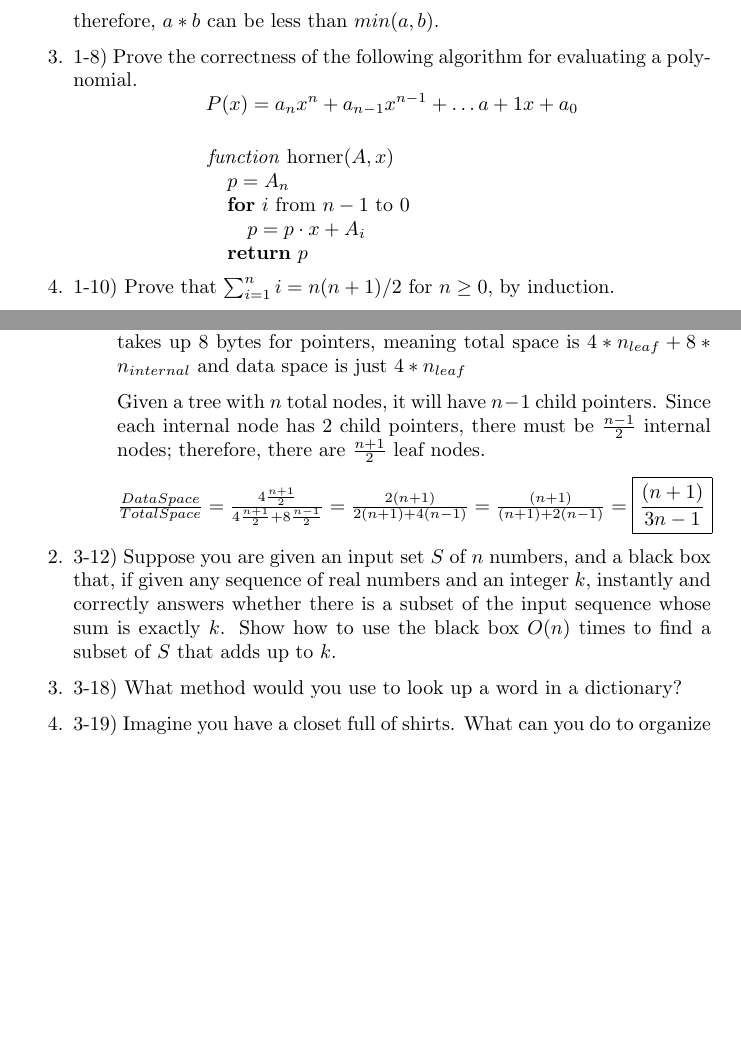
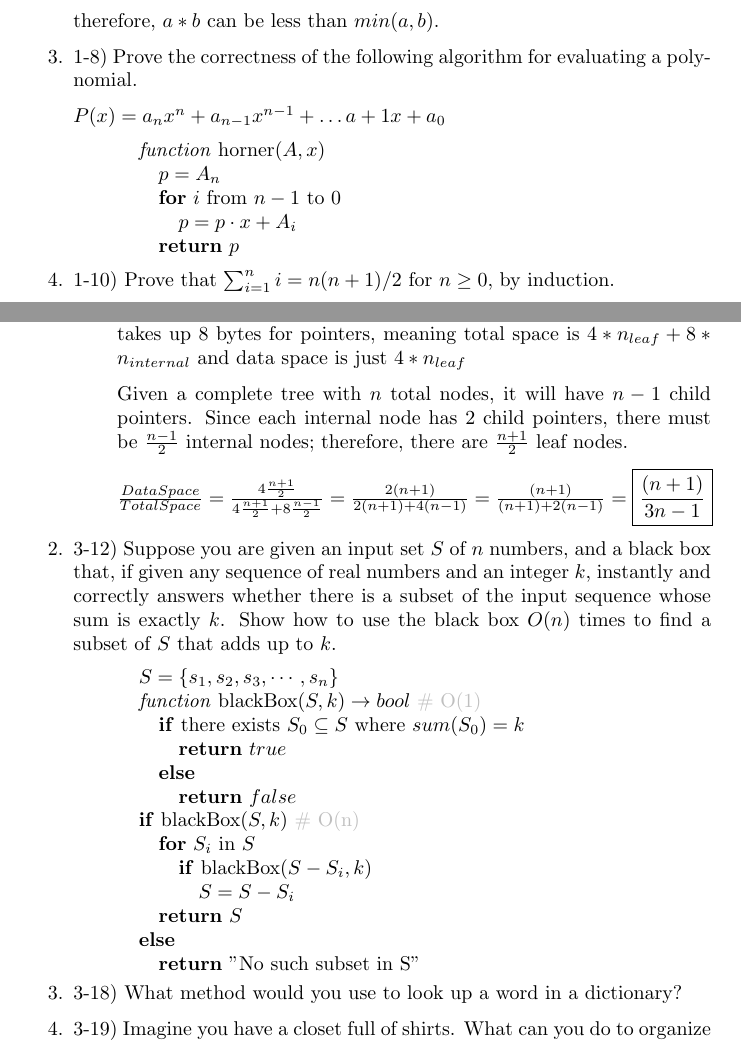
Before and after one commit to samsamotan/DSA, a LaTeX problem sheet (HW1.tex): two parts of pages 1 and 6 of 7, joined at a grey line, cut so that both start at the same text, the shorter picture padded with empty space. Compiled offline with pdfLaTeX.

Commit message:
answered 3-12

```diff
--- a/HW1.tex
+++ b/HW1.tex
@@ -2,6 +2,7 @@
 \usepackage{listings}
 \usepackage{amsmath}
 \usepackage{parskip}
+\usepackage{xcolor}
 \usepackage[
   separate-uncertainty = true,
   multi-part-units = repeat
@@ -30,10 +31,11 @@
     therefore, $a*b$ can be less than $min(a,b)$.
 
     \item 1-8) Prove the correctness of the following algorithm for evaluating a polynomial.
-    $$P(x) = a_nx^n + a_{n-1}x^{n-1} + \ldots a+1x + a_0$$
-    \begin{center}
+
+    $P(x) = a_nx^n + a_{n-1}x^{n-1} + \ldots a+1x + a_0$
+
     \makebox[\textwidth][c]{%
-    \begin{minipage}{0.6\textwidth}
+    \begin{minipage}{0.8\textwidth}
     \textit{function} horner$(A, x)$
 
     \quad $p = A_n$
@@ -215,27 +216,73 @@
 
         Each leaf node takes up 4 bytes for data, while each internal node takes up 8 bytes for pointers, meaning total space is $4*n_{leaf} + 8*n_{internal}$ and data space is just $4*n_{leaf}$
 
-        Given a tree with $n$ total nodes, it will have $n-1$ child pointers. Since each internal node has 2 child pointers, there must be $\frac{n-1}{2}$ internal nodes; therefore, there are $\frac{n+1}{2}$ leaf nodes.
+        Given a complete tree with $n$ total nodes, it will have $n-1$ child pointers. Since each internal node has 2 child pointers, there must be $\frac{n-1}{2}$ internal nodes; therefore, there are $\frac{n+1}{2}$ leaf nodes.
 
         $\frac{DataSpace}{TotalSpace}=\frac{4\frac{n+1}{2}}{4\frac{n+1}{2}+8\frac{n-1}{2}}=\frac{2(n+1)}{2(n+1)+4(n-1)}=\frac{(n+1)}{(n+1)+2(n-1)}=\boxed{\frac{(n+1)}{3n-1}}$
 
     \end{enumerate}
     \item 3-12) Suppose you are given an input set $S$ of $n$ numbers, and a black box that, if given any sequence of real numbers and an integer $k$, instantly and correctly answers whether there is a subset of the input sequence whose sum is exactly $k$. Show how to use the black box $O(n)$ times to find a subset of $S$ that adds up to $k$.
 
+
+
+    \makebox[\textwidth][c]{%
+    \begin{minipage}{0.8\textwidth}
+
+    \(S = \{s_1, s_2, s_3, \cdots, s_n\}\)
+
+    \textit{function} blackBox$(S, k) \rightarrow bool$ \textcolor{lightgray}{ \# O(1)}
+
+    \quad \textbf{if} there exists $S_0 \subseteq S$ where $sum(S_0) = k$
+
+    \quad \quad \textbf{return} $true$
+
+    \quad \textbf{else}
+
+    \quad \quad \textbf{return} $false$
+
+    \textbf{if} blackBox$(S, k)$ \textcolor{lightgray}{ \# O(n)}
+
+    \quad \textbf{for} $S_i$ in $S$
+
+    \quad \quad \textbf{if} blackBox$(S - S_i, k)$
+
+    \quad \quad \quad $S = S - S_i$
+
+    \quad \textbf{return} $S$
+
+    \textbf{else}
+
+    \quad \textbf{return} "No such subset in S"
+
+    \end{minipage}
+    }
+
+
+
     \item 3-18) What method would you use to look up a word in a dictionary?
 
+
+
     \item 3-19) Imagine you have a closet full of shirts. What can you do to organize your shirts for easy retrieval?
+
     Shirts could be organized by color or type. Since there will usually multiple of either attribute it's best to sort by both following a heirarchy, such that we would sort by type first, then by color within each type, and can further sort by hue for each color.
+
     \item 3-29) Give an algorithm for finding an ordered word pair (e.g., “New York”) occurring with the greatest frequency in a given webpage. Which data structures would you use? Optimize both time and space.
+
+
 
 \end{enumerate}
 
 \section{Ex. 1}
 \begin{enumerate}
     \item Give the theoretical worst-case analysis for the time complexities of each strategy.
+
     linGuess: $O(N)$
+
     randGuess: $O(N)$
+
     binGuess: $O(log(N))$
+
     \item Give the theoretical average-case analysis for the time complexities of each strategy.
 
     \item If you want to minimize average steps, what is the best strategy and why is it objectively optimal? Note: the best strategy may be one of the strategies given, or you may need to make your own.
```
Also changed, not shown: HW1.pdf, HW1.tex (5 more changed lines), 5 other files.
